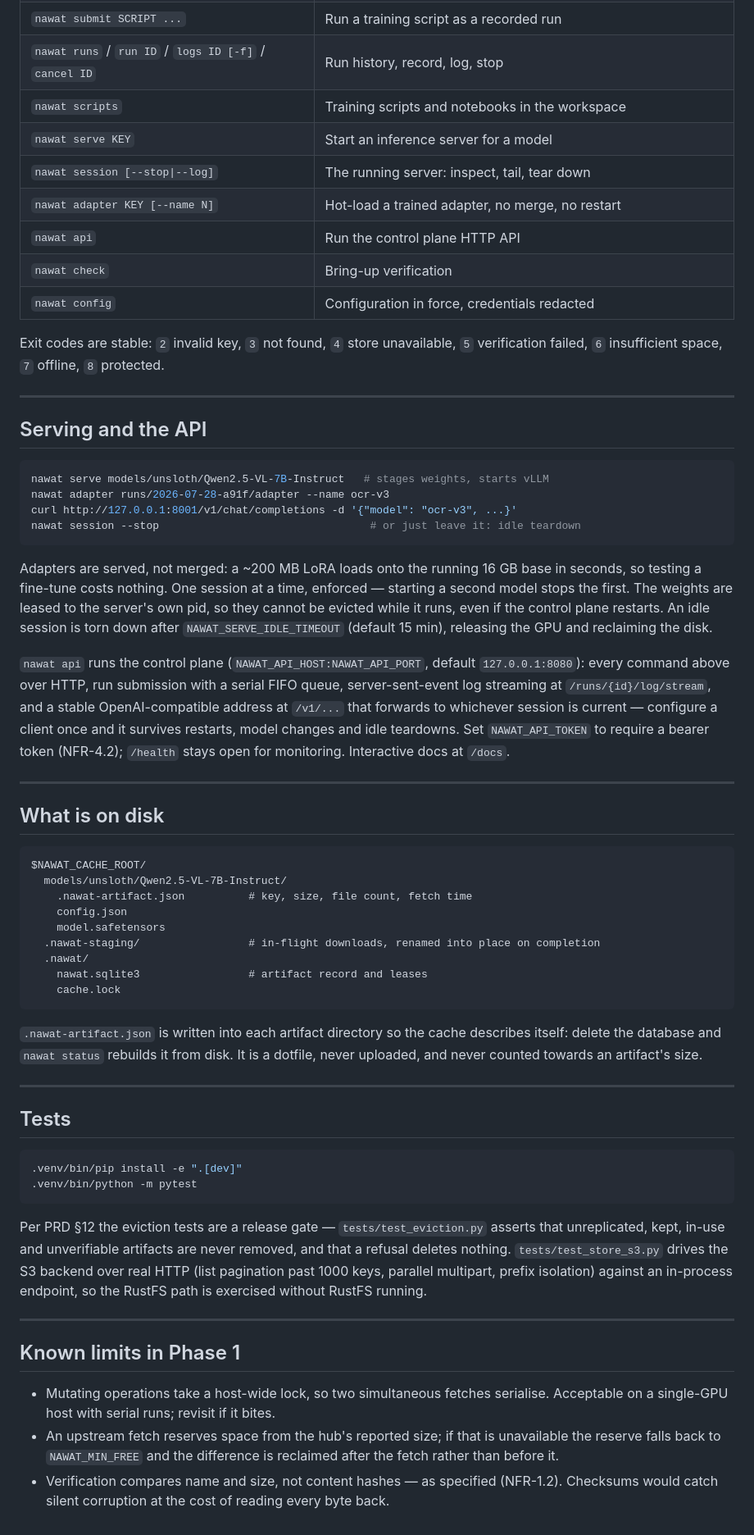
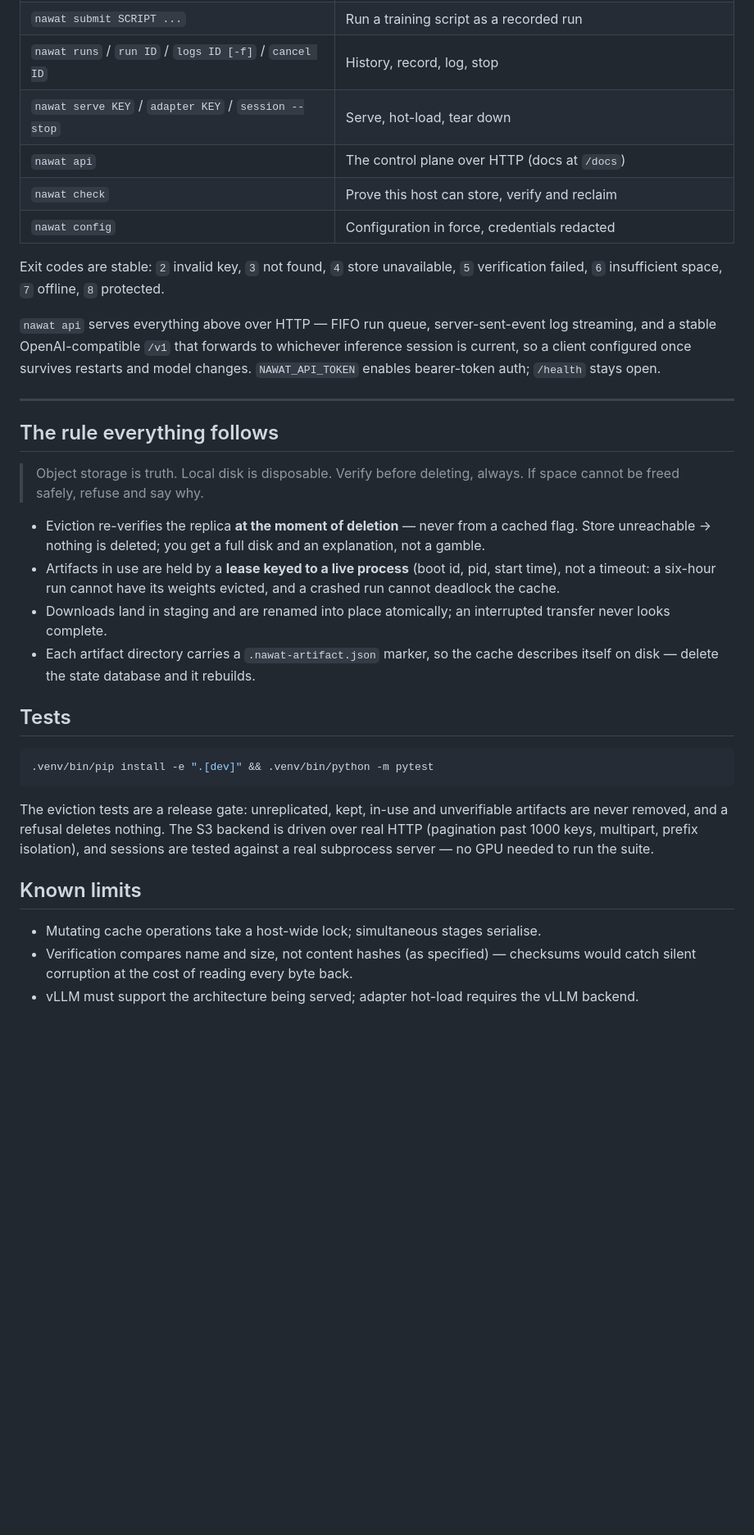
Before and after one commit to murtadha-lap/nawat, a Markdown page: README.md, the part around one of its changes. Shown at 82% size. GitHub-like rendering; blank space fills up the shorter version.

````diff
--- a/README.md
+++ b/README.md
@@ -202,85 +274,52 @@ with nawat.holding("models/base", "datasets/ocr-arabic-v3") as staged:
 | `nawat submit SCRIPT ...` | Run a training script as a recorded run |
-| `nawat runs` / `run ID` / `logs ID [-f]` / `cancel ID` | Run history, record, log, stop |
-| `nawat scripts` | Training scripts and notebooks in the workspace |
-| `nawat serve KEY` | Start an inference server for a model |
-| `nawat session [--stop\|--log]` | The running server: inspect, tail, tear down |
-| `nawat adapter KEY [--name N]` | Hot-load a trained adapter, no merge, no restart |
-| `nawat api` | Run the control plane HTTP API |
-| `nawat check` | Bring-up verification |
+| `nawat runs` / `run ID` / `logs ID [-f]` / `cancel ID` | History, record, log, stop |
+| `nawat serve KEY` / `adapter KEY` / `session --stop` | Serve, hot-load, tear down |
+| `nawat api` | The control plane over HTTP (docs at `/docs`) |
+| `nawat check` | Prove this host can store, verify and reclaim |
 | `nawat config` | Configuration in force, credentials redacted |
 
 Exit codes are stable: `2` invalid key, `3` not found, `4` store unavailable,
 `5` verification failed, `6` insufficient space, `7` offline, `8` protected.
 
----
-
-## Serving and the API
-
-```bash
-nawat serve models/unsloth/Qwen2.5-VL-7B-Instruct   # stages weights, starts vLLM
-nawat adapter runs/2026-07-28-a91f/adapter --name ocr-v3
-curl http://127.0.0.1:8001/v1/chat/completions -d '{"model": "ocr-v3", ...}'
-nawat session --stop                                 # or just leave it: idle teardown
-```
-
-Adapters are served, not merged: a ~200 MB LoRA loads onto the running 16 GB base in
-seconds, so testing a fine-tune costs nothing. One session at a time, enforced —
-starting a second model stops the first. The weights are leased to the server's own
-pid, so they cannot be evicted while it runs, even if the control plane restarts.
-An idle session is torn down after `NAWAT_SERVE_IDLE_TIMEOUT` (default 15 min),
-releasing the GPU and reclaiming the disk.
-
-`nawat api` runs the control plane (`NAWAT_API_HOST:NAWAT_API_PORT`, default
-`127.0.0.1:8080`): every command above over HTTP, run submission with a serial FIFO
-queue, server-sent-event log streaming at `/runs/{id}/log/stream`, and a stable
-OpenAI-compatible address at `/v1/...` that forwards to whichever session is current —
-configure a client once and it survives restarts, model changes and idle teardowns.
-Set `NAWAT_API_TOKEN` to require a bearer token (NFR-4.2); `/health` stays open for
-monitoring. Interactive docs at `/docs`.
+`nawat api` serves everything above over HTTP — FIFO run queue, server-sent-event
+log streaming, and a stable OpenAI-compatible `/v1` that forwards to whichever
+inference session is current, so a client configured once survives restarts and
+model changes. `NAWAT_API_TOKEN` enables bearer-token auth; `/health` stays open.
 
 ---
 
-## What is on disk
+## The rule everything follows
 
-```text
-$NAWAT_CACHE_ROOT/
-  models/unsloth/Qwen2.5-VL-7B-Instruct/
-    .nawat-artifact.json          # key, size, file count, fetch time
-    config.json
-    model.safetensors
-  .nawat-staging/                 # in-flight downloads, renamed into place on completion
-  .nawat/
-    nawat.sqlite3                 # artifact record and leases
-    cache.lock
-```
+> Object storage is truth. Local disk is disposable. Verify before deleting,
+> always. If space cannot be freed safely, refuse and say why.
 
-`.nawat-artifact.json` is written into each artifact directory so the cache describes
-itself: delete the database and `nawat status` rebuilds it from disk. It is a dotfile,
-never uploaded, and never counted towards an artifact's size.
-
----
+- Eviction re-verifies the replica **at the moment of deletion** — never from a
+  cached flag. Store unreachable → nothing is deleted; you get a full disk and an
+  explanation, not a gamble.
+- Artifacts in use are held by a **lease keyed to a live process** (boot id, pid,
+  start time), not a timeout: a six-hour run cannot have its weights evicted, and
+  a crashed run cannot deadlock the cache.
+- Downloads land in staging and are renamed into place atomically; an interrupted
+  transfer never looks complete.
+- Each artifact directory carries a `.nawat-artifact.json` marker, so the cache
+  describes itself on disk — delete the state database and it rebuilds.
 
 ## Tests
 
 ```bash
-.venv/bin/pip install -e ".[dev]"
-.venv/bin/python -m pytest
+.venv/bin/pip install -e ".[dev]" && .venv/bin/python -m pytest
 ```
 
-Per PRD §12 the eviction tests are a release gate — `tests/test_eviction.py` asserts
-that unreplicated, kept, in-use and unverifiable artifacts are never removed, and that a
-refusal deletes nothing. `tests/test_store_s3.py` drives the S3 backend over real HTTP
-(list pagination past 1000 keys, parallel multipart, prefix isolation) against an
-in-process endpoint, so the RustFS path is exercised without RustFS running.
+The eviction tests are a release gate: unreplicated, kept, in-use and
+unverifiable artifacts are never removed, and a refusal deletes nothing.
+The S3 backend is driven over real HTTP (pagination past 1000 keys, multipart,
+prefix isolation), and sessions are tested against a real subprocess server —
+no GPU needed to run the suite.
 
----
+## Known limits
 
-## Known limits in Phase 1
-
-- Mutating operations take a host-wide lock, so two simultaneous fetches serialise.
-  Acceptable on a single-GPU host with serial runs; revisit if it bites.
-- An upstream fetch reserves space from the hub's reported size; if that is unavailable
-  the reserve falls back to `NAWAT_MIN_FREE` and the difference is reclaimed after the
-  fetch rather than before it.
-- Verification compares name and size, not content hashes — as specified (NFR-1.2).
-  Checksums would catch silent corruption at the cost of reading every byte back.
+- Mutating cache operations take a host-wide lock; simultaneous stages serialise.
+- Verification compares name and size, not content hashes (as specified) —
+  checksums would catch silent corruption at the cost of reading every byte back.
+- vLLM must support the architecture being served; adapter hot-load requires the
+  vLLM backend.
````
Also changed, not shown: other parts of README.md (+200 -128 lines).
